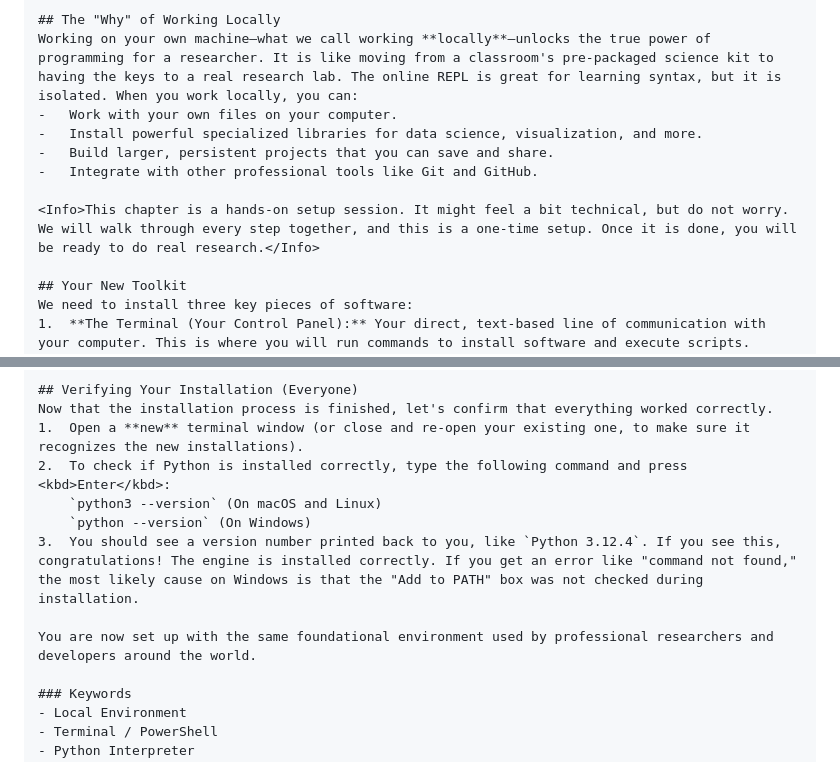
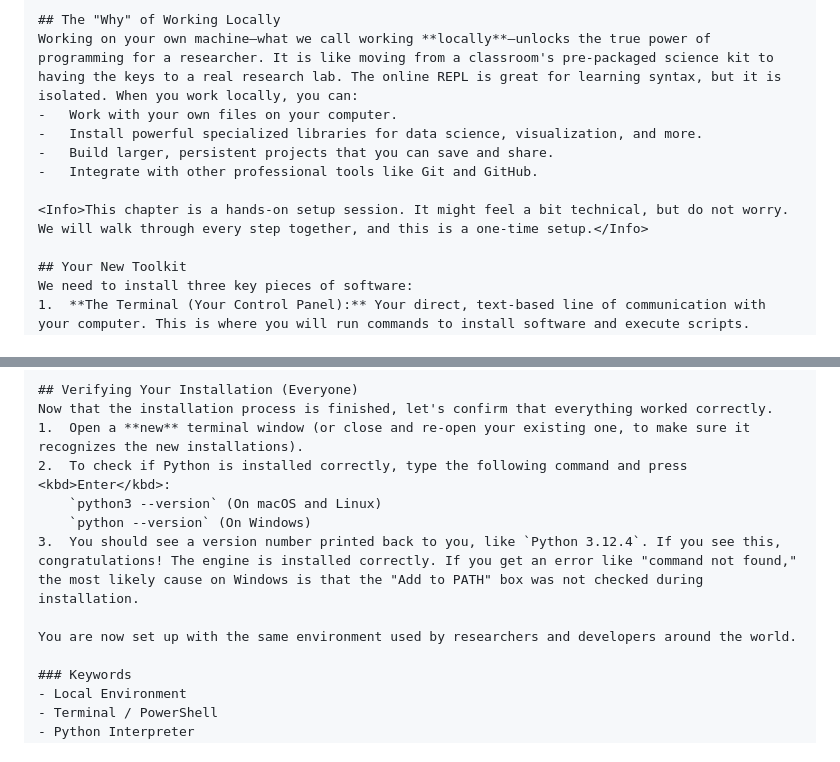
Before and after one commit to szweibel/workshops, a Markdown page: newest_python.md, 2 parts joined by grey strips. GitHub-like rendering.

```diff
--- a/newest_python.md
+++ b/newest_python.md
@@ -706,7 +709,7 @@ Working on your own machine—what we call working **locally**—unlocks the tru
 -   Build larger, persistent projects that you can save and share.
 -   Integrate with other professional tools like Git and GitHub.
 
-<Info>This chapter is a hands-on setup session. It might feel a bit technical, but do not worry. We will walk through every step together, and this is a one-time setup. Once it is done, you will be ready to do real research.</Info>
+<Info>This chapter is a hands-on setup session. It might feel a bit technical, but do not worry. We will walk through every step together, and this is a one-time setup.</Info>
 
 ## Your New Toolkit
 We need to install three key pieces of software:
@@ -742,7 +745,7 @@ Now that the installation process is finished, let's confirm that everything wor
     `python --version` (On Windows)
 3.  You should see a version number printed back to you, like `Python 3.12.4`. If you see this, congratulations! The engine is installed correctly. If you get an error like "command not found," the most likely cause on Windows is that the "Add to PATH" box was not checked during installation.
 
-You are now set up with the same foundational environment used by professional researchers and developers around the world.
+You are now set up with the same environment used by researchers and developers around the world.
 
 ### Keywords
 - Local Environment
```
Also changed, not shown: other parts of newest_python.md (+13 -10 lines).
